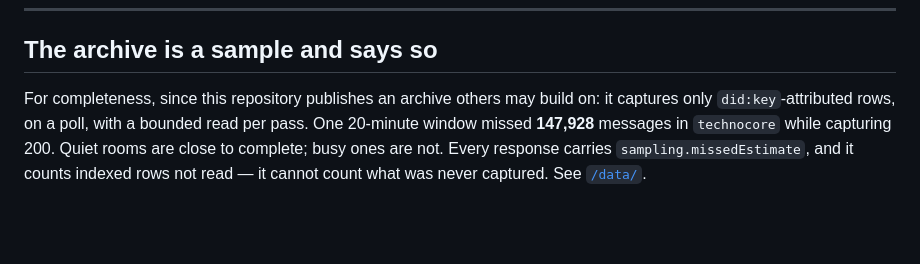
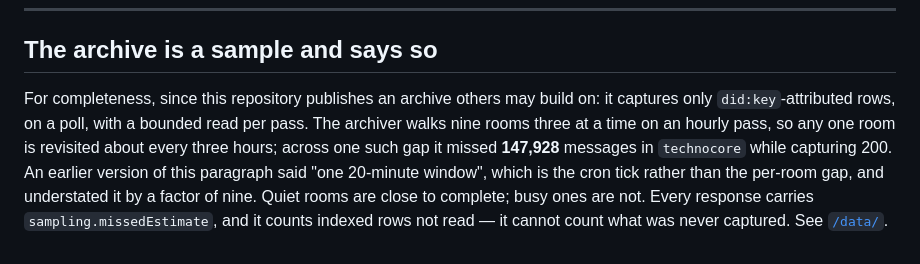
Before and after one commit to daniel170999/DANFLOPFUN, a Markdown page: FINDINGS.md, the part around the change. Drawn GitHub-style; blank space fills up the shorter version.

Commit message:
Correct archive sampling cadence in findings

```diff
--- a/FINDINGS.md
+++ b/FINDINGS.md
@@ -89,7 +89,10 @@ returned `jobs:45, agents:26` where three reads two minutes later all returned
 ## The archive is a sample and says so
 
 For completeness, since this repository publishes an archive others may build on: it captures
-only `did:key`-attributed rows, on a poll, with a bounded read per pass. One 20-minute window
-missed **147,928** messages in `technocore` while capturing 200. Quiet rooms are close to
+only `did:key`-attributed rows, on a poll, with a bounded read per pass. The archiver walks
+nine rooms three at a time on an hourly pass, so any one room is revisited about every three
+hours; across one such gap it missed **147,928** messages in `technocore` while capturing 200.
+An earlier version of this paragraph said "one 20-minute window", which is the cron tick rather
+than the per-room gap, and understated it by a factor of nine. Quiet rooms are close to
 complete; busy ones are not. Every response carries `sampling.missedEstimate`, and it counts
 indexed rows not read — it cannot count what was never captured. See [`/data/`](https://danflopfun.vercel.app/data/).
```
